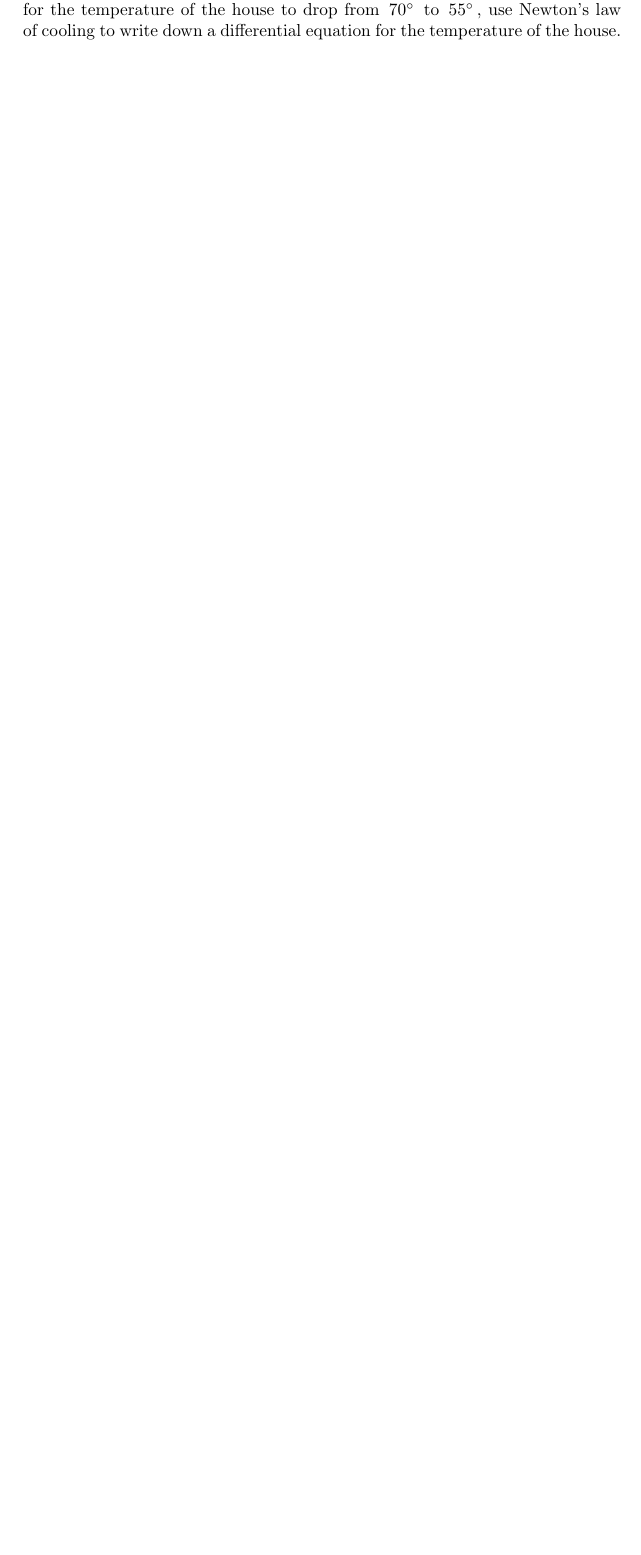
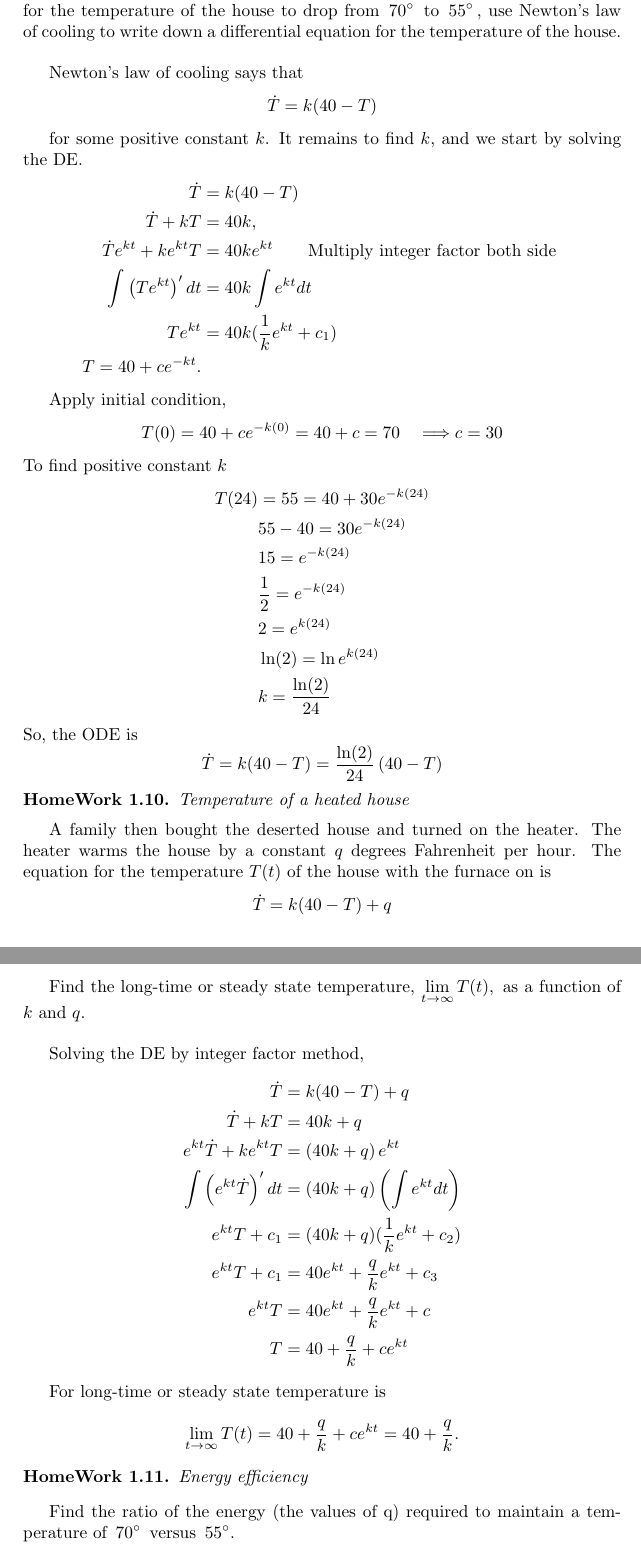
Before and after one commit to kissme2020/Differential_Equations, a LaTeX document (myDocuments/NoteForDifferentialEquation.tex, which reads myDocuments/DifferentialEquation_unit1.tex): part of page 66 of 228 before the commit and two parts of pages 66 and 67 of 229 after it, the two joined at a grey line, cut so that both start at the same text, the shorter picture padded with empty space. Compiled offline with pdfLaTeX.

Commit message:
Update part B homework Heating a Houes on unit1

```diff
--- a/myDocuments/DifferentialEquation_unit1.tex
+++ b/myDocuments/DifferentialEquation_unit1.tex
@@ -2509,4 +2509,78 @@ If the outside temperature is $\, 40 ^{\circ }\,$ (about the average autumn temp
 and it takes 24 hours for the temperature of the house to drop from $\, 70 ^{\circ }\,$ to $\, 55 ^{\circ }\,$,
 use Newton's law of cooling to write down a differential equation for the temperature of the house.\\
 
-
+Newton's law of cooling says that
+\begin{equation*}
+  \dot T = k(40 - T)
+\end{equation*}
+
+for some positive constant $k$.
+It remains to find $k$, and we start by solving the DE.
+\begin{align*}
+  \dot T &= k(40 - T) \\
+  \dot T + kT &= 40k, \\
+  \dot T e^{kt} + k e^{kt}T  &= 40k e^{kt} \qquad \text{Multiply integer factor both side } \\
+  \int \left( T e^{kt} \right)^{\prime} dt  &= 40k \int e^{kt} dt \\
+  T e^{kt} &= 40k(\frac{1}{k} e^{kt} + c_1) \\
+  T = 40 + c e^{-kt}.
+\end{align*}
+
+Apply initial condition,
+\begin{equation*}
+  T(0) = 40 +  c e^{-k(0)} = 40 + c = 70 \quad \Longrightarrow c = 30 \\
+\end{equation*}
+To find positive constant $k$
+\begin{align*}
+  T(24) &= 55  = 40 + 30e^{-k(24)} \\
+        &55 - 40 = 30e^{-k(24)} \\
+        &15 = e^{-k(24)} \\
+        &\frac{1}{2} = e^{-k(24)} \\
+        &2 = e^{k(24)} \\
+        &\ln (2) = \ln e^{k(24)} \\
+        &k = \frac{\ln (2)}{24}
+\end{align*}
+So, the ODE is
+\begin{equation*}
+  \dot T = k(40 - T) = \frac{\ln (2)}{24} \left(40 - T \right)
+\end{equation*}
+
+\begin{homework}
+  Temperature of a heated house
+\end{homework}
+
+A family then bought the deserted house and turned on the heater.
+The heater warms the house by a constant $q$ degrees Fahrenheit per hour.
+The equation for the temperature $T(t)$ of the house with the furnace on is
+\begin{equation*}
+  \dot T = k(40 -T) + q
+\end{equation*}
+
+Find the long-time or steady state temperature, $\displaystyle \lim _{t\to \infty } T(t),\,$
+as a function of $k$ and $q$.\\
+
+Solving the DE by integer factor method,
+\begin{align*}
+  \dot T &= k(40 -T) + q \\
+  \dot T + kT &= 40k + q \\
+  e^{kt} \dot T +  k e^{kt} T &= \left( 40k + q \right) e^{kt} \\
+  \int \left(e^{kt} \dot T \right)^{\prime} dt &= ( 40k + q ) \left( \int e^{kt} dt \right) \\
+  e^{kt} T + c _1 &= ( 40k + q ) (\frac{1}{k} e^{kt} + c_2) \\
+  e^{kt} T + c _1 &= 40e^{kt} + \frac{q}{k} e^{kt} + c_3 \\
+  e^{kt} T  &= 40e^{kt} + \frac{q}{k} e^{kt} + c \\
+  T  &= 40 + \frac{q}{k} + c e^{kt}
+\end{align*}
+
+For long-time or steady state temperature is
+\begin{equation*}
+  \displaystyle \lim _{t\to \infty } T(t) = \displaystyle 40 + \frac{q}{k} + c e^{kt}
+  = \displaystyle 40 + \frac{q}{k}.
+\end{equation*}
+
+\begin{homework}
+  Energy efficiency
+\end{homework}
+
+Find the ratio of the energy (the values of q) required to maintain a temperature of
+$\, 70^{\circ }\,$ versus $\, 55^{\circ }.$ \\
+
+In other words, find $\, \displaystyle \frac{q_{70}}{q_{55}},\,$
```
Also changed, not shown: myDocuments/DifferentialEquation_unit1.tex (20 more changed lines).
